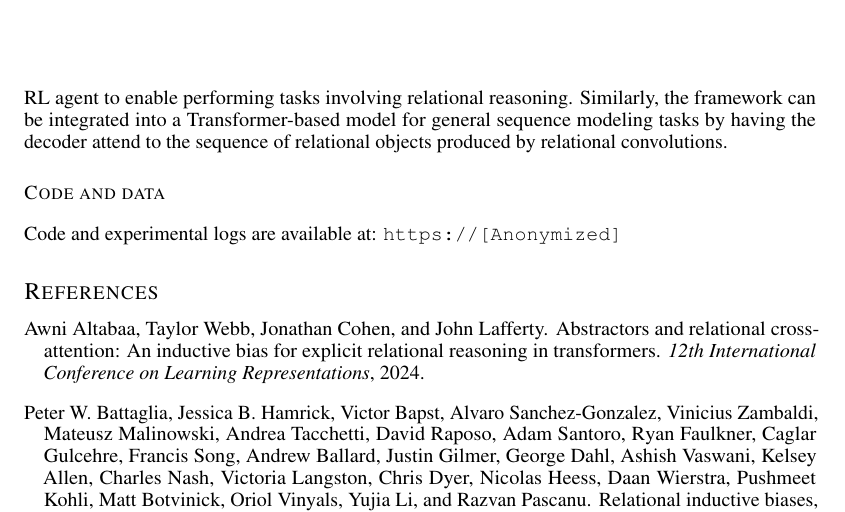
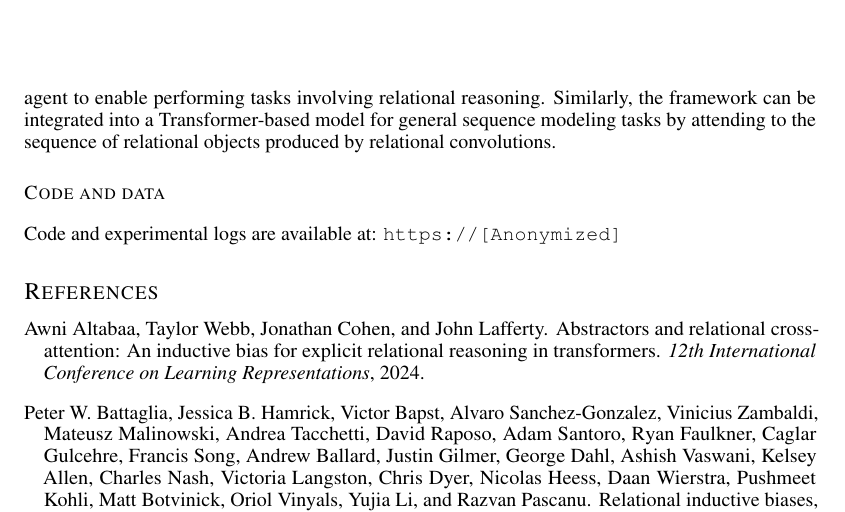
Before and after one commit to Awni00/relational-convolutions, a LaTeX paper (paper/main.tex, which reads paper/discussion.tex): part of page 11 of 18, cut so that both start at the same text. Compiled offline with pdfLaTeX.

Commit message:
teeny tiny

```diff
--- a/paper/discussion.tex
+++ b/paper/discussion.tex
@@ -7,4 +7,4 @@
 
 \textbf{Limitations and future work.} The tasks considered here are solvable by modeling only second-order relations at most. We observe that the relational convolutional networks architecture saturates the relational games benchmark of~\citep{shanahanExplicitlyRelationalNeural}. While the ``contains set'' task demonstrates a sharp separation between relational convolutional networks and existing baselines, this task too only involves second-order relations, and does not fully test the abilities of the framework. A more thorough evaluation of this architecture, and future architectures for modeling hierarchical relations, would require the development of new benchmark tasks and datasets which involve a larger number of objects and higher-order relations. This is a non-trivial task that we leave for future work.
 
-The experiments considered here are synthetic relational tasks designed for a controlled evaluation. In more realistic settings, we envision relational convolutional networks as modules embedded in a broader architecture. For example, a relational convolutions network can be embedded into an RL agent to enable performing tasks involving relational reasoning. Similarly, the framework can be integrated into a Transformer-based model for general sequence modeling tasks by having the decoder attend to the sequence of relational objects produced by relational convolutions.
+The experiments considered here are synthetic relational tasks designed for a controlled evaluation. In more realistic settings, we envision relational convolutional networks as modules embedded in a broader architecture. For example, a relational convolutions network can be embedded into an RL agent to enable performing tasks involving relational reasoning. Similarly, the framework can be integrated into a Transformer-based model for general sequence modeling tasks by attending to the sequence of relational objects produced by relational convolutions.
```
